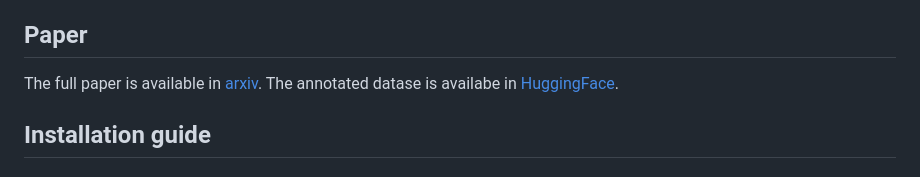
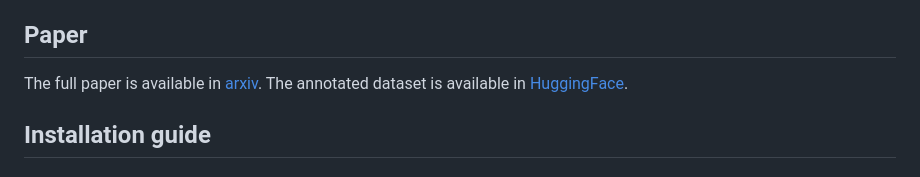
Before and after one commit to nils-herrmann/beyond_hate, a Markdown page: README.md, the part around the change. Rendered like a GitHub page.

```diff
--- a/README.md
+++ b/README.md
@@ -3,7 +3,7 @@
 This project advances multimodal toxic speech detection by distinguishing between tone (incivility) and content (intolerance) in hateful meme classification. We propose a fine-grained annotation scheme that moves beyond binary hateful/not-hateful labels, enabling more nuanced and accurate content moderation through improved data quality and model training.
 
 ## Paper
-The full paper is available in [arxiv](https://arxiv.org/abs/2603.22985). The annotated datase is availabe in [HuggingFace](https://doi.org/10.57967/hf/8301).
+The full paper is available in [arxiv](https://arxiv.org/abs/2603.22985). The annotated dataset is available in [HuggingFace](https://doi.org/10.57967/hf/8301).
 
 ## Installation guide
 ### 1. Clone repository
```
